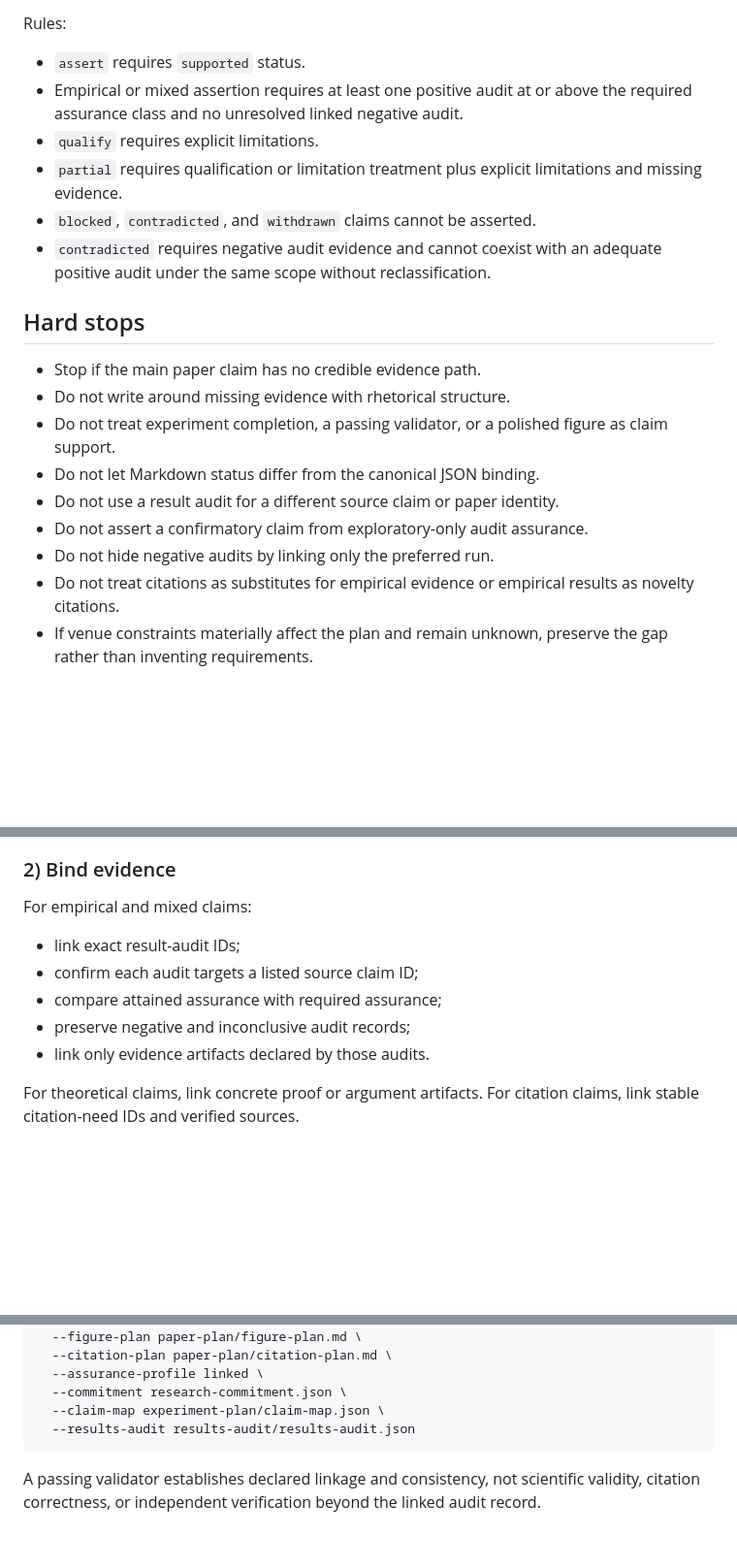
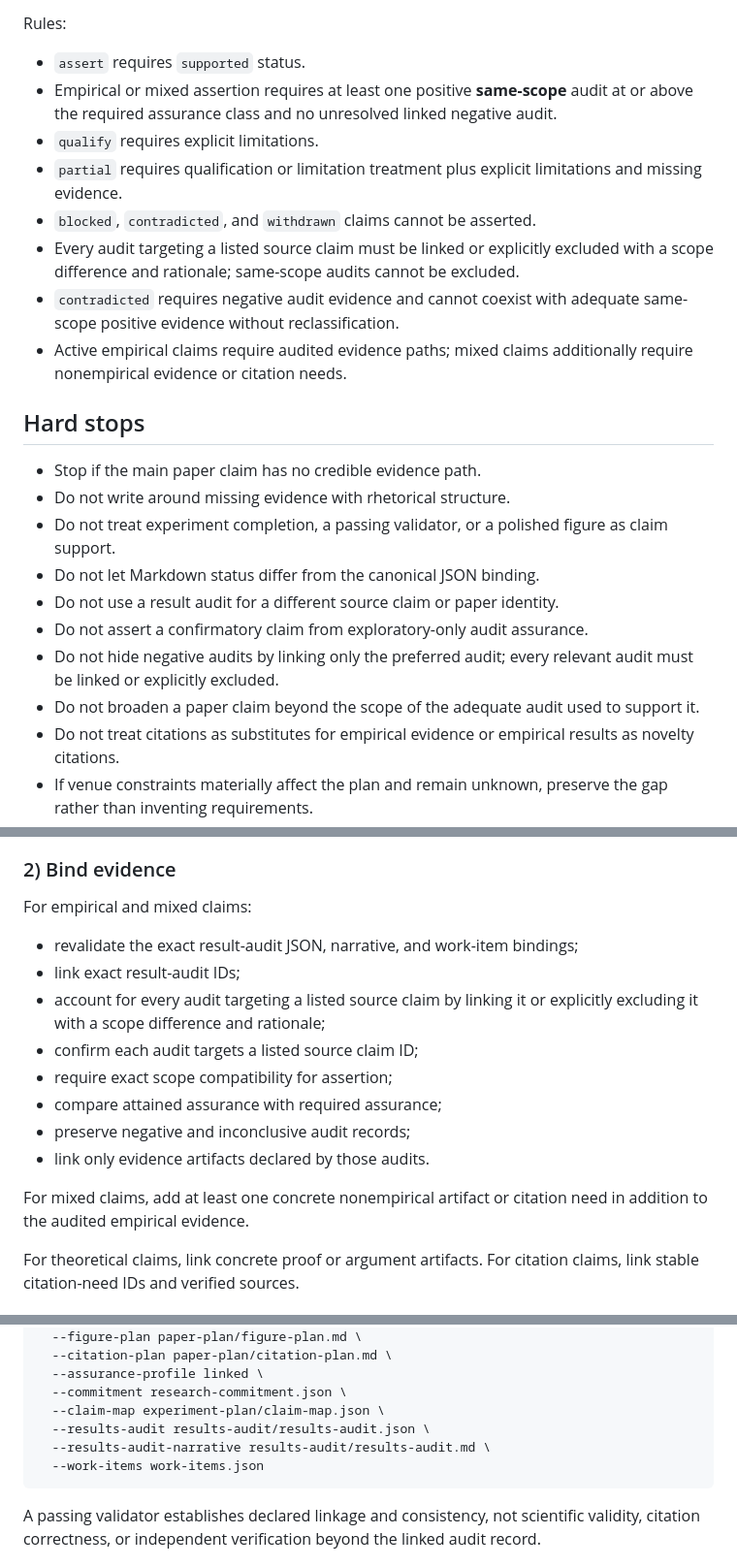
Before and after one commit to yananlong/codex-skills, a Markdown page: research/research-paper-plan/SKILL.md, 3 parts joined by grey strips. Shown at 97% size. GitHub-like rendering; blank space fills up the shorter version.

Commit message:
Require complete audit coverage for paper claims

````diff
--- a/research/research-paper-plan/SKILL.md
+++ b/research/research-paper-plan/SKILL.md
@@ -103,11 +103,13 @@ Manuscript action:
 Rules:
 
 - `assert` requires `supported` status.
-- Empirical or mixed assertion requires at least one positive audit at or above the required assurance class and no unresolved linked negative audit.
+- Empirical or mixed assertion requires at least one positive **same-scope** audit at or above the required assurance class and no unresolved linked negative audit.
 - `qualify` requires explicit limitations.
 - `partial` requires qualification or limitation treatment plus explicit limitations and missing evidence.
 - `blocked`, `contradicted`, and `withdrawn` claims cannot be asserted.
-- `contradicted` requires negative audit evidence and cannot coexist with an adequate positive audit under the same scope without reclassification.
+- Every audit targeting a listed source claim must be linked or explicitly excluded with a scope difference and rationale; same-scope audits cannot be excluded.
+- `contradicted` requires negative audit evidence and cannot coexist with adequate same-scope positive evidence without reclassification.
+- Active empirical claims require audited evidence paths; mixed claims additionally require nonempirical evidence or citation needs.
 
 ## Hard stops
 
@@ -117,7 +119,8 @@ Rules:
 - Do not let Markdown status differ from the canonical JSON binding.
 - Do not use a result audit for a different source claim or paper identity.
 - Do not assert a confirmatory claim from exploratory-only audit assurance.
-- Do not hide negative audits by linking only the preferred run.
+- Do not hide negative audits by linking only the preferred audit; every relevant audit must be linked or explicitly excluded.
+- Do not broaden a paper claim beyond the scope of the adequate audit used to support it.
 - Do not treat citations as substitutes for empirical evidence or empirical results as novelty citations.
 - If venue constraints materially affect the plan and remain unknown, preserve the gap rather than inventing requirements.
 
@@ -134,11 +137,16 @@ Rules:
 
 For empirical and mixed claims:
 
+- revalidate the exact result-audit JSON, narrative, and work-item bindings;
 - link exact result-audit IDs;
+- account for every audit targeting a listed source claim by linking it or explicitly excluding it with a scope difference and rationale;
 - confirm each audit targets a listed source claim ID;
+- require exact scope compatibility for assertion;
 - compare attained assurance with required assurance;
 - preserve negative and inconclusive audit records;
 - link only evidence artifacts declared by those audits.
+
+For mixed claims, add at least one concrete nonempirical artifact or citation need in addition to the audited empirical evidence.
 
 For theoretical claims, link concrete proof or argument artifacts. For citation claims, link stable citation-need IDs and verified sources.
 
@@ -197,7 +205,9 @@ python scripts/validate_paper_pack.py \
   --assurance-profile linked \
   --commitment research-commitment.json \
   --claim-map experiment-plan/claim-map.json \
-  --results-audit results-audit/results-audit.json
+  --results-audit results-audit/results-audit.json \
+  --results-audit-narrative results-audit/results-audit.md \
+  --work-items work-items.json
 ```
 
 A passing validator establishes declared linkage and consistency, not scientific validity, citation correctness, or independent verification beyond the linked audit record.
````
Also changed, not shown: other parts of research/research-paper-plan/SKILL.md (+1 -1 lines).
